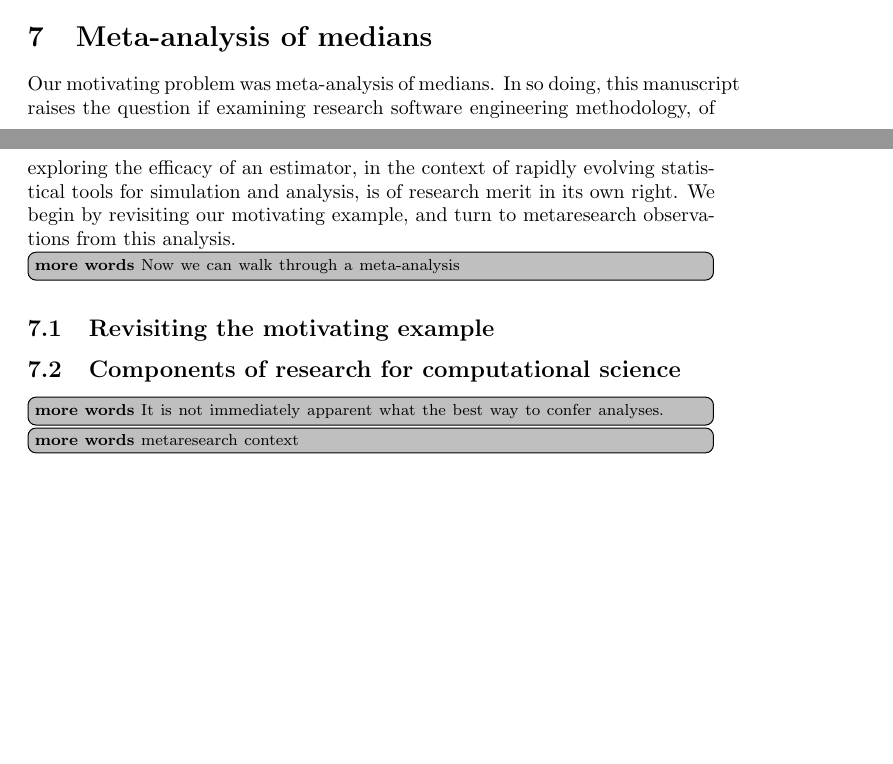
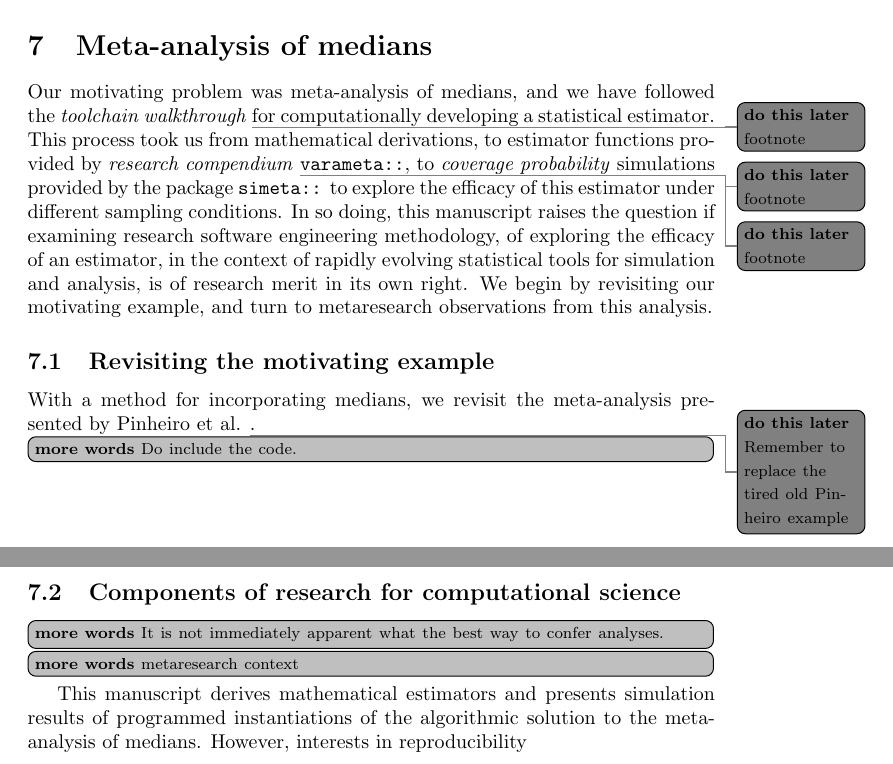
Before and after one commit to softloud/varameta, a LaTeX paper (analysis/meta-med-ms/meta-med-ms.tex): two parts of pages 8 and 9 of 9 before the commit and two parts of pages 9 and 10 of 10 after it, joined at a grey line, cut so that both start at the same text, the shorter picture padded with empty space. Compiled offline with pdfLaTeX.

Commit message:
#1 w00t 10 pages in

```diff
--- a/analysis/meta-med-ms/meta-med-ms.tex
+++ b/analysis/meta-med-ms/meta-med-ms.tex
@@ -312,13 +315,13 @@ One approach for exploring the efficacy of a statistical estimator is to simulat
 
 \section{Meta-analysis of medians}
 
-Our motivating problem was meta-analysis of medians. In so doing, this manuscript raises the question if examining research software engineering methodology, of exploring the efficacy of an estimator, in the context of rapidly evolving statistical tools for simulation and analysis, is of research merit in its own right. We begin by revisiting our motivating example, and turn to metaresearch observations from this analysis.
-
-\morewords{Now we can walk through a meta-analysis}
+Our motivating problem was meta-analysis of medians, and we have followed the \emph{toolchain walkthrough}\dothislater{footnote} for computationally developing a statistical estimator. This process took us from mathematical derivations, to estimator functions provided by \emph{research compendium}\dothislater{footnote} \package{varameta}, to \emph{coverage probability}\dothislater{footnote} simulations provided by the package \package{simeta} to explore the efficacy of this estimator under different sampling conditions. In so doing, this manuscript raises the question if examining research software engineering methodology, of exploring the efficacy of an estimator, in the context of rapidly evolving statistical tools for simulation and analysis, is of research merit in its own right. We begin by revisiting our motivating example, and turn to metaresearch observations from this analysis.
 
 \subsection{Revisiting the motivating example}
 
+With a method for incorporating medians, we revisit the meta-analysis presented by Pinheiro et al.\dothislater{Remember to replace the tired old Pinheiro example}.
 
+\morewords{Do include the code.}
 
 \subsection{Components of research for computational science}
 
@@ -326,4 +329,7 @@ Our motivating problem was meta-analysis of medians. In so doing, this manuscrip
 
 \morewords{metaresearch context}
 
+This manuscript derives mathematical estimators and presents simulation results of programmed instantiations of the algorithmic solution to the meta-analysis of medians. However, interests in reproducibility
+
+
 \end{document}
```
Also changed, not shown: analysis/meta-med-ms/meta-med-ms.pdf, analysis/meta-med-ms/meta-med-ms.tex (3 more changed lines), 41 other files.
